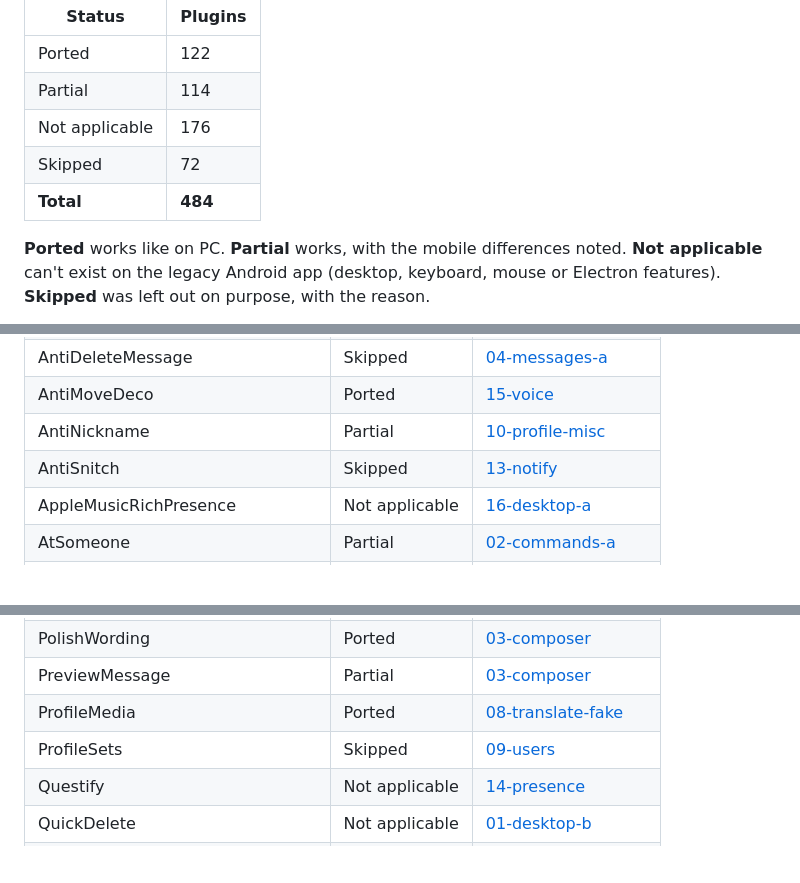
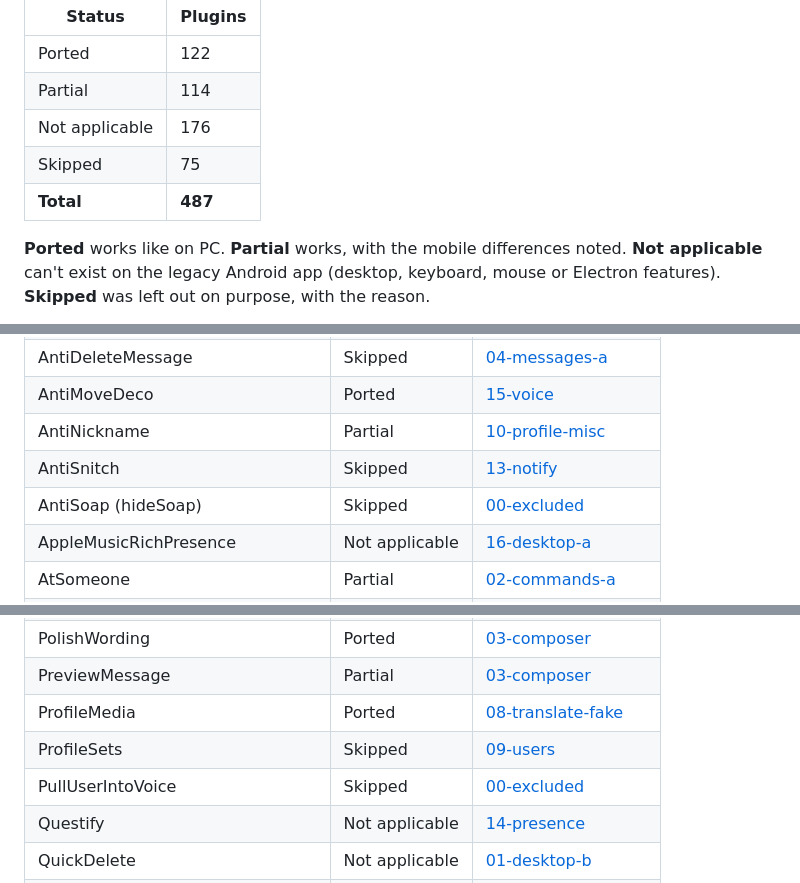
Before and after one commit to Endcord/endcord-mobile, a Markdown page: docs/plugins/README.md, 3 parts joined by grey strips. GitHub-like rendering; blank space fills up the shorter version.

Commit message:
Document plugins left out on purpose
Co-Authored-By: Claude Opus 5.5 <noreply@anthropic.com>

```diff
--- a/docs/plugins/README.md
+++ b/docs/plugins/README.md
@@ -7,8 +7,8 @@ Generated by `node scripts/plugin-status.js` from the batch tables in this folde
 | Ported | 122 |
 | Partial | 114 |
 | Not applicable | 176 |
-| Skipped | 72 |
-| **Total** | **484** |
+| Skipped | 75 |
+| **Total** | **487** |
 
 **Ported** works like on PC. **Partial** works, with the mobile differences noted. **Not applicable** can't exist on the
 legacy Android app (desktop, keyboard, mouse or Electron features). **Skipped** was left out on purpose, with the reason.
@@ -31,6 +31,7 @@ legacy Android app (desktop, keyboard, mouse or Electron features). **Skipped**
 | AntiMoveDeco | Ported | [15-voice](15-voice.md) |
 | AntiNickname | Partial | [10-profile-misc](10-profile-misc.md) |
 | AntiSnitch | Skipped | [13-notify](13-notify.md) |
+| AntiSoap (hideSoap) | Skipped | [00-excluded](00-excluded.md) |
 | AppleMusicRichPresence | Not applicable | [16-desktop-a](16-desktop-a.md) |
 | AtSomeone | Partial | [02-commands-a](02-commands-a.md) |
 | AutoDisconnectAndAutoMute | Skipped | [15-voice](15-voice.md) |
@@ -328,6 +329,7 @@ legacy Android app (desktop, keyboard, mouse or Electron features). **Skipped**
 | PreviewMessage | Partial | [03-composer](03-composer.md) |
 | ProfileMedia | Ported | [08-translate-fake](08-translate-fake.md) |
 | ProfileSets | Skipped | [09-users](09-users.md) |
+| PullUserIntoVoice | Skipped | [00-excluded](00-excluded.md) |
 | Questify | Not applicable | [14-presence](14-presence.md) |
 | QuickDelete | Not applicable | [01-desktop-b](01-desktop-b.md) |
 | QuickMention | Ported | [07-message-actions](07-message-actions.md) |
```
Also changed, not shown: other parts of docs/plugins/README.md (+1 -0 lines), docs/plugins/00-excluded.md (added, +9 -0 lines).
